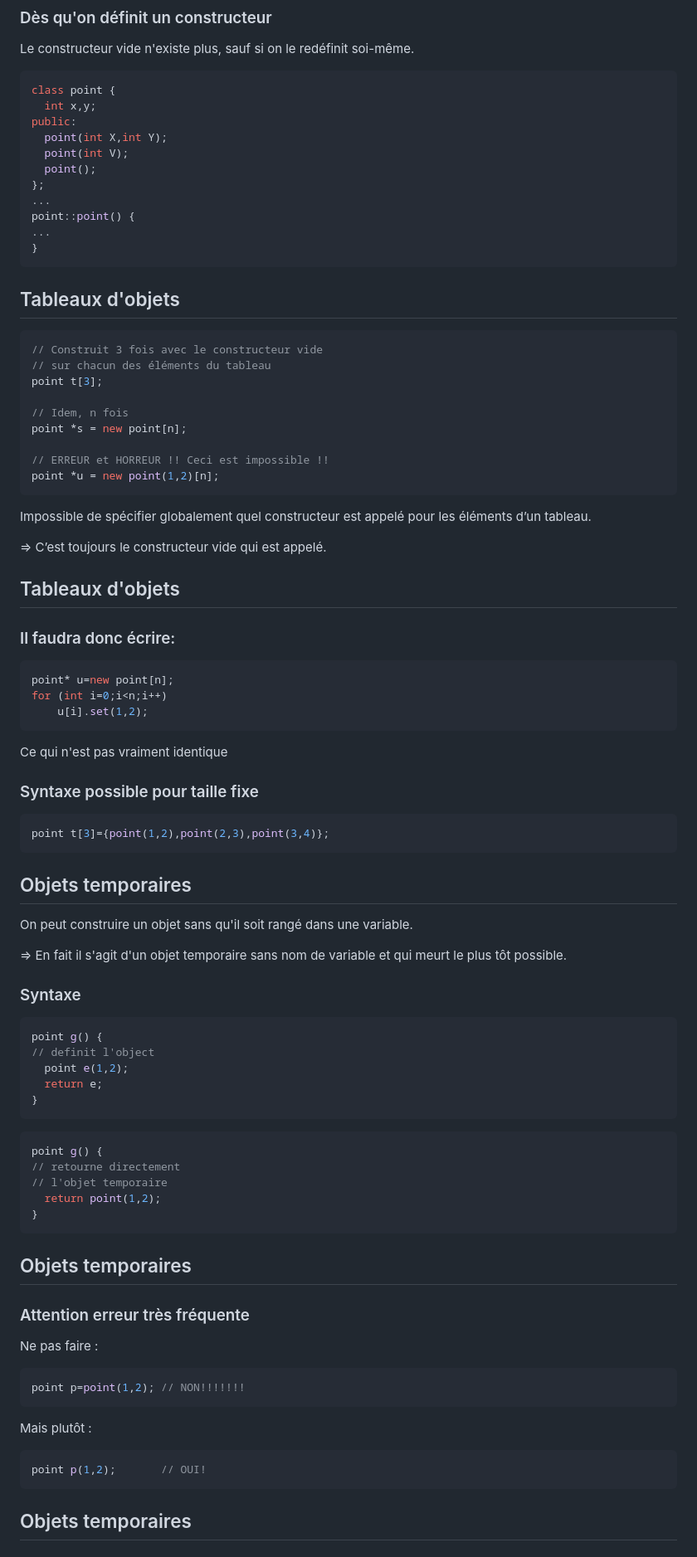
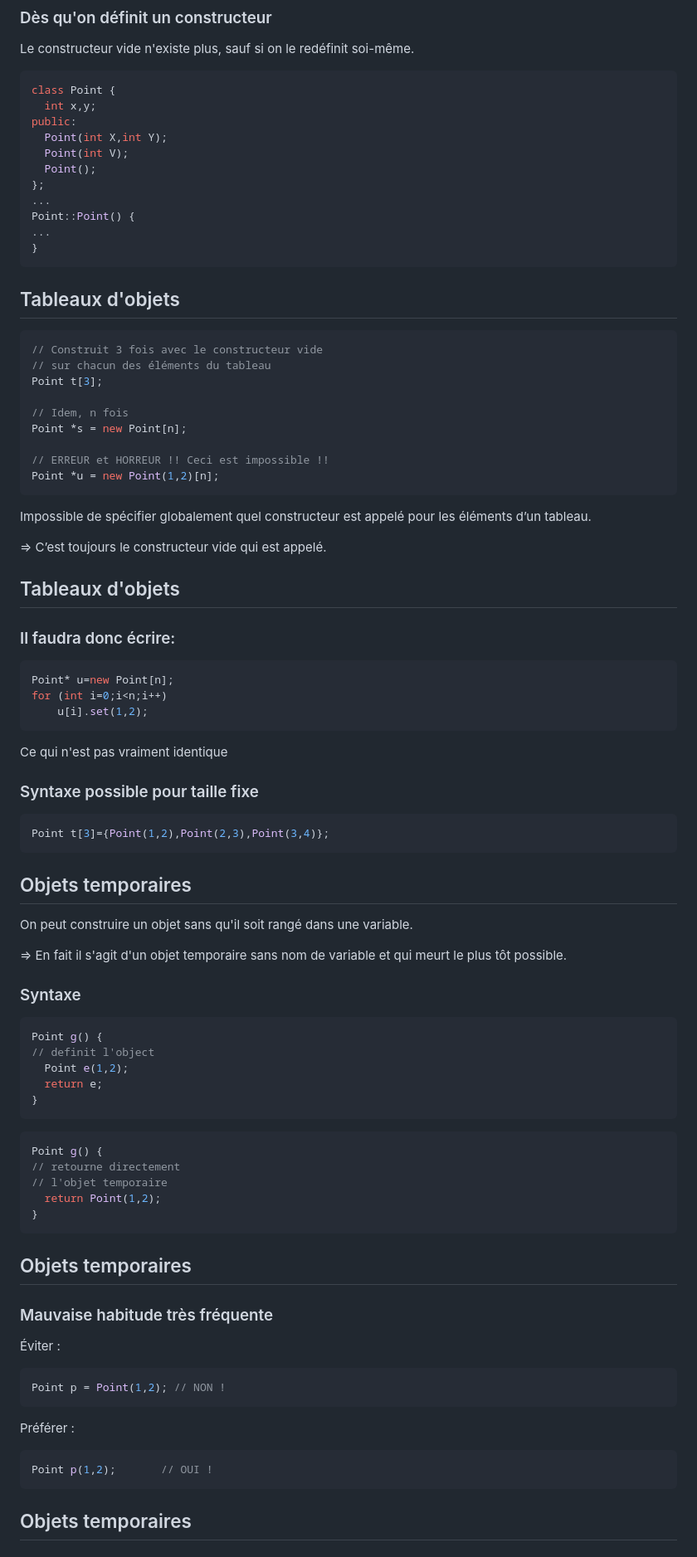
Before and after one commit to lizabelos/cours-cpp, a Markdown page: diaporama9.md, the part around the change printed below. Shown: that part at 83% size. GitHub-like rendering.

Commit message:
Update diaporama9.md
Use capitalized words for classnames, copy construction as bad habit rather than error.

````diff
--- a/diaporama9.md
+++ b/diaporama9.md
@@ -167,15 +167,15 @@ Il existe un constructeur vide par défaut.
 <a style="color: #fb2c40">Le constructeur vide n'existe plus</a>, sauf si on le redéfinit soi-même.
 
 ```cpp
-class point {
+class Point {
   int x,y;
 public:
-  point(int X,int Y);
-  point(int V);
-  point();
+  Point(int X,int Y);
+  Point(int V);
+  Point();
 };
 ...
-point::point() {
+Point::Point() {
 ...
 }
 ```
@@ -186,13 +186,13 @@ point::point() {
 ```cpp
 // Construit 3 fois avec le constructeur vide
 // sur chacun des éléments du tableau
-point t[3];
+Point t[3];
 
 // Idem, n fois
-point *s = new point[n];
+Point *s = new Point[n];
 
 // ERREUR et HORREUR !! Ceci est impossible !!
-point *u = new point(1,2)[n];
+Point *u = new Point(1,2)[n];
 ```
 Impossible de spécifier globalement quel constructeur est appelé pour les éléments d’un tableau.
 
@@ -205,7 +205,7 @@ Impossible de spécifier globalement quel constructeur est appelé pour les él
 ## Tableaux d'objets
 ### Il faudra donc écrire:
 ```cpp
-point* u=new point[n];
+Point* u=new Point[n];
 for (int i=0;i<n;i++)
 	u[i].set(1,2);
 ```
@@ -213,7 +213,7 @@ Ce qui n'est pas vraiment identique
 
 ### Syntaxe possible pour taille fixe
 ```cpp
-point t[3]={point(1,2),point(2,3),point(3,4)};
+Point t[3]={Point(1,2),Point(2,3),Point(3,4)};
 ```
 
 
@@ -232,9 +232,9 @@ On peut construire un objet sans qu'il soit rangé dans une variable.
 <div class="col">
 
 ```cpp
-point g() {
+Point g() {
 // definit l'object
-  point e(1,2);
+  Point e(1,2);
   return e;
 }
 ```
@@ -243,10 +243,10 @@ point g() {
 <div class="col">
 
 ```cpp
-point g() {
+Point g() {
 // retourne directement
 // l'objet temporaire
-  return point(1,2);
+  return Point(1,2);
 }
 ```
 </div>
@@ -257,14 +257,14 @@ point g() {
 
 
 ## Objets temporaires
-### Attention erreur <a style="color: #fb2c40">très fréquente</a>
-Ne pas faire :
+### Mauvaise habitude <a style="color: #fb2c40">très fréquente</a>
+Éviter :
 ```cpp
-point p=point(1,2); // NON!!!!!!!
+Point p = Point(1,2); // NON !
 ```
-Mais plutôt :
+Préférer :
 ```cpp
-point p(1,2);       // OUI!
+Point p(1,2);       // OUI !
 ```
 
 
````
Also changed, not shown: other parts of diaporama9.md (+111 -111 lines).
